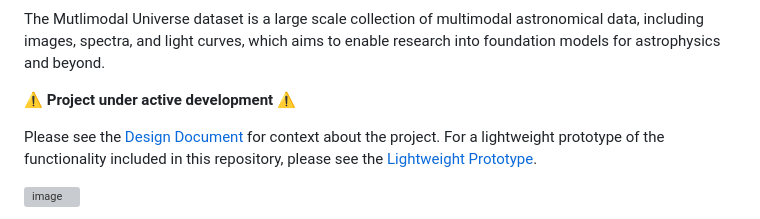
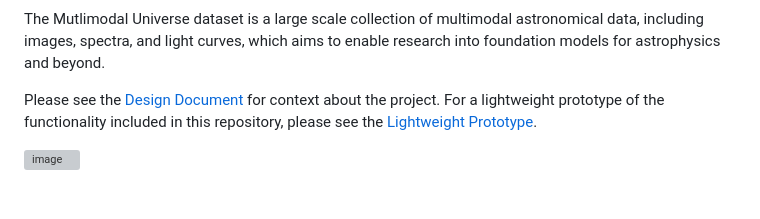
Before and after one commit to MultimodalUniverse/MultimodalUniverse, a Markdown page: README.md, the part around one of its changes. Rendered like a GitHub page; blank space fills up the shorter version; grey boxes are pictures that could not be loaded.

```diff
--- a/README.md
+++ b/README.md
@@ -6,7 +5,5 @@
 
 The Mutlimodal Universe dataset is a large scale collection of multimodal astronomical data, including images, spectra, and light curves, which aims to enable research into foundation models for astrophysics and beyond.
-
-⚠️ **Project under active development** ⚠️
 
 Please see the [Design Document](https://github.com/AstroPile/AstroPile_prototype/blob/main/DESIGN.md) for context about the project. For a lightweight prototype of the functionality included in this repository, please see the [Lightweight Prototype](https://colab.research.google.com/drive/1t9dXqqeozrGjsx02q14a4Kmmp6GEhBYq?usp=sharing#scrollTo=yMKtJVxWlx24).
 
```
Also changed, not shown: other parts of README.md (+1 -2 lines).
